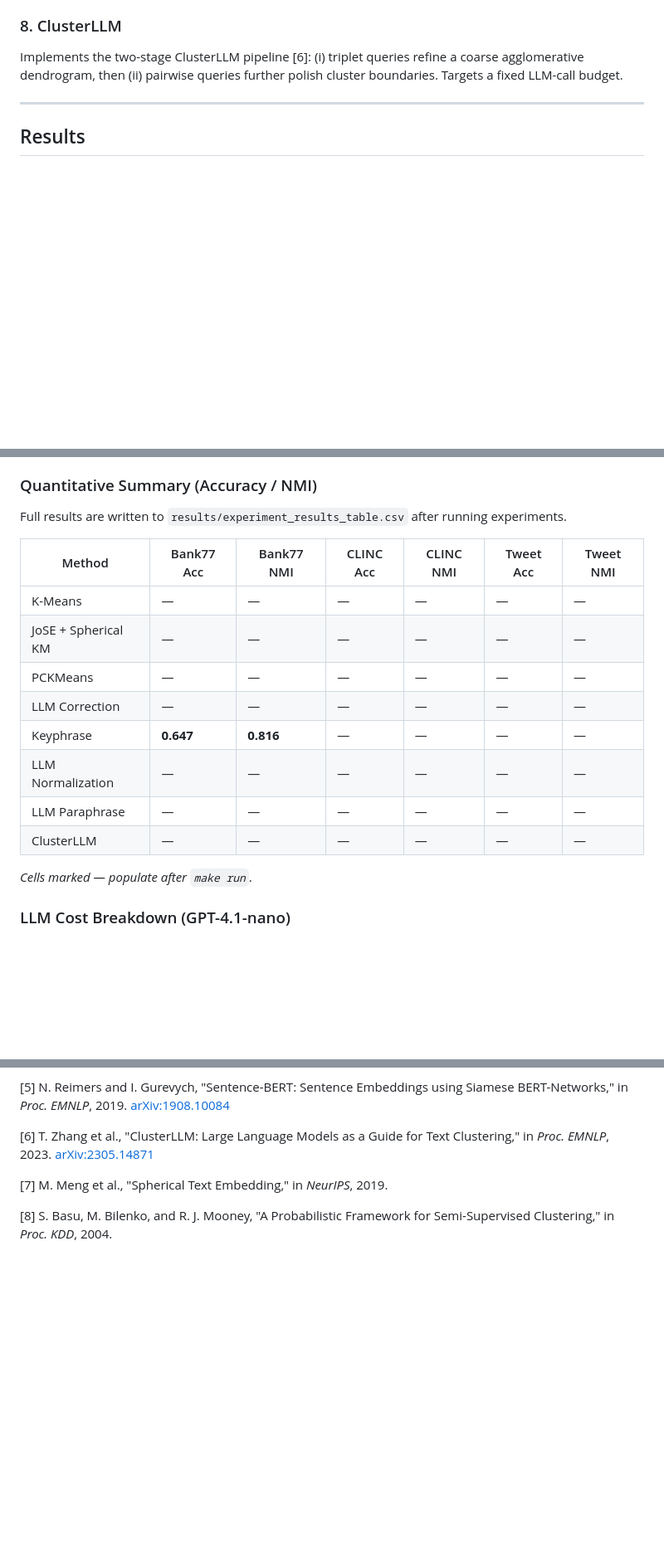
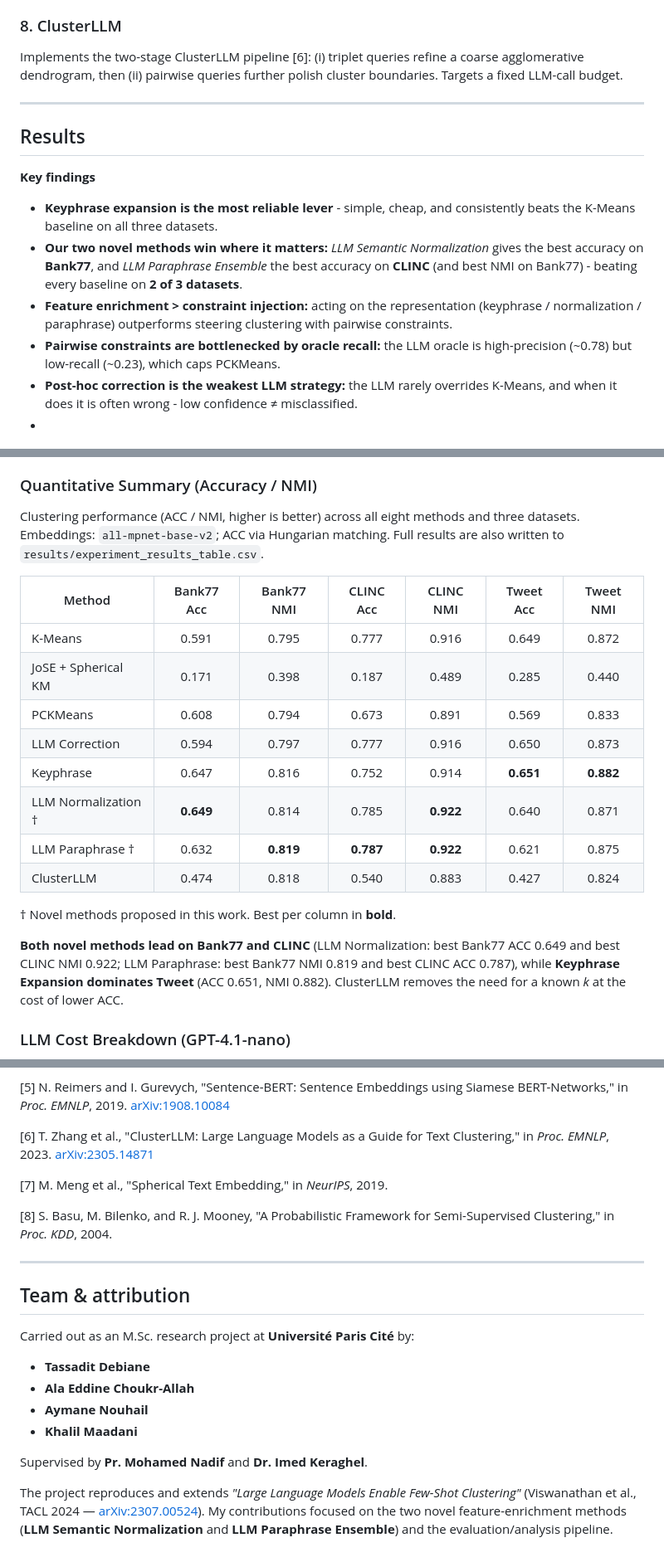
Before and after one commit to DebianeTassadit/llm-augmented-clustering, a Markdown page: README.md, 3 parts joined by grey strips. Shown at 83% size. Drawn GitHub-style; blank space fills up the shorter version.

```diff
--- a/README.md
+++ b/README.md
@@ -68,7 +70,14 @@ Implements the two-stage ClusterLLM pipeline [6]: (i) triplet queries refine a c
 ---
 
 ## Results
+**Key findings**
 
+- **Keyphrase expansion is the most reliable lever** - simple, cheap, and consistently beats the K-Means baseline on all three datasets.
+- **Our two novel methods win where it matters:** *LLM Semantic Normalization* gives the best accuracy on **Bank77**, and *LLM Paraphrase Ensemble* the best accuracy on **CLINC** (and best NMI on Bank77) - beating every baseline on **2 of 3 datasets**.
+- **Feature enrichment > constraint injection:** acting on the representation (keyphrase / normalization / paraphrase) outperforms steering clustering with pairwise constraints.
+- **Pairwise constraints are bottlenecked by oracle recall:** the LLM oracle is high-precision (~0.78) but low-recall (~0.23), which caps PCKMeans.
+- **Post-hoc correction is the weakest LLM strategy:** the LLM rarely overrides K-Means, and when it does it is often wrong - low confidence ≠ misclassified.
+-
 <p align="center">
   <img src="report/figures/fig4_results.png" width="580" alt="Clustering accuracy across methods and datasets"/>
   <br><em>Figure 4 — Clustering accuracy (%, Hungarian-matched) across all eight methods and three datasets. LLM-augmented methods consistently outperform the K-Means baseline; keyphrase expansion achieves the best overall accuracy on Bank77.</em>
@@ -81,20 +90,24 @@ Implements the two-stage ClusterLLM pipeline [6]: (i) triplet queries refine a c
 
 ### Quantitative Summary (Accuracy / NMI)
 
-Full results are written to `results/experiment_results_table.csv` after running experiments.
+Clustering performance (ACC / NMI, higher is better) across all eight methods and three datasets.
+Embeddings: `all-mpnet-base-v2`; ACC via Hungarian matching. Full results are also written to
+`results/experiment_results_table.csv`.
 
-| Method | Bank77 Acc | Bank77 NMI | CLINC Acc | CLINC NMI | Tweet Acc | Tweet NMI |
-|--------|-----------|-----------|----------|----------|---------|---------|
-| K-Means | — | — | — | — | — | — |
-| JoSE + Spherical KM | — | — | — | — | — | — |
-| PCKMeans | — | — | — | — | — | — |
-| LLM Correction | — | — | — | — | — | — |
-| Keyphrase | **0.647** | **0.816** | — | — | — | — |
-| LLM Normalization | — | — | — | — | — | — |
-| LLM Paraphrase | — | — | — | — | — | — |
-| ClusterLLM | — | — | — | — | — | — |
+| Method                  | Bank77 Acc | Bank77 NMI | CLINC Acc | CLINC NMI | Tweet Acc | Tweet NMI |
+| ----------------------- | :--------: | :--------: | :-------: | :-------: | :-------: | :-------: |
+| K-Means                 |   0.591    |   0.795    |   0.777   |   0.916   |   0.649   |   0.872   |
+| JoSE + Spherical KM     |   0.171    |   0.398    |   0.187   |   0.489   |   0.285   |   0.440   |
+| PCKMeans                |   0.608    |   0.794    |   0.673   |   0.891   |   0.569   |   0.833   |
+| LLM Correction          |   0.594    |   0.797    |   0.777   |   0.916   |   0.650   |   0.873   |
+| Keyphrase               |   0.647    |   0.816    |   0.752   |   0.914   | **0.651** | **0.882** |
+| LLM Normalization †     | **0.649**  |   0.814    |   0.785   | **0.922** |   0.640   |   0.871   |
+| LLM Paraphrase †        |   0.632    | **0.819**  | **0.787** | **0.922** |   0.621   |   0.875   |
+| ClusterLLM              |   0.474    |   0.818    |   0.540   |   0.883   |   0.427   |   0.824   |
 
-*Cells marked — populate after `make run`.*
+† Novel methods proposed in this work. Best per column in **bold**.
+
+**Both novel methods lead on Bank77 and CLINC** (LLM Normalization: best Bank77 ACC 0.649 and best CLINC NMI 0.922; LLM Paraphrase: best Bank77 NMI 0.819 and best CLINC ACC 0.787), while **Keyphrase Expansion dominates Tweet** (ACC 0.651, NMI 0.882). ClusterLLM removes the need for a known *k* at the cost of lower ACC.
 
 ### LLM Cost Breakdown (GPT-4.1-nano)
 
@@ -252,3 +265,21 @@ All key hyperparameters live in [`src/config.py`](src/config.py):
 [7] M. Meng et al., "Spherical Text Embedding," in *NeurIPS*, 2019.
 
 [8] S. Basu, M. Bilenko, and R. J. Mooney, "A Probabilistic Framework for Semi-Supervised Clustering," in *Proc. KDD*, 2004.
+
+---
+
+## Team & attribution
+
+Carried out as an M.Sc. research project at **Université Paris Cité** by:
+
+- **Tassadit Debiane**
+- **Ala Eddine Choukr-Allah**
+- **Aymane Nouhail**
+- **Khalil Maadani**
+
+Supervised by **Pr. Mohamed Nadif** and **Dr. Imed Keraghel**.
+
+The project reproduces and extends *"Large Language Models Enable Few-Shot Clustering"*
+(Viswanathan et al., TACL 2024 — [arXiv:2307.00524](https://arxiv.org/abs/2307.00524)).
+My contributions focused on the two novel feature-enrichment methods (**LLM Semantic
+Normalization** and **LLM Paraphrase Ensemble**) and the evaluation/analysis pipeline.
```
Also changed, not shown: other parts of README.md (+2 -0 lines).
